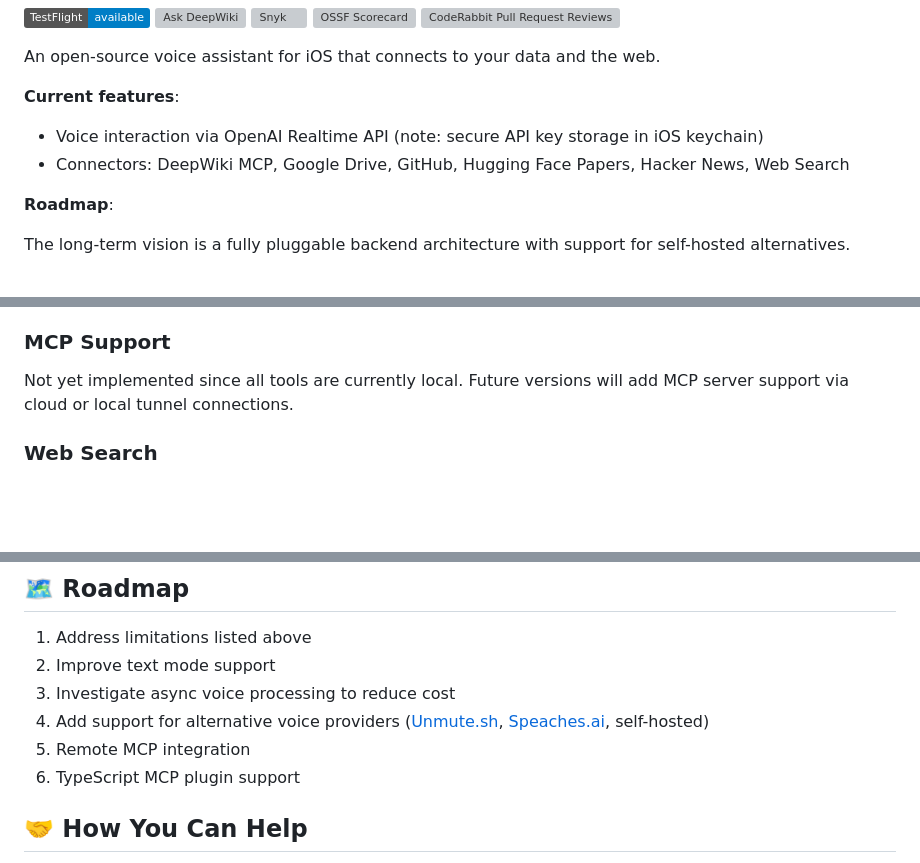
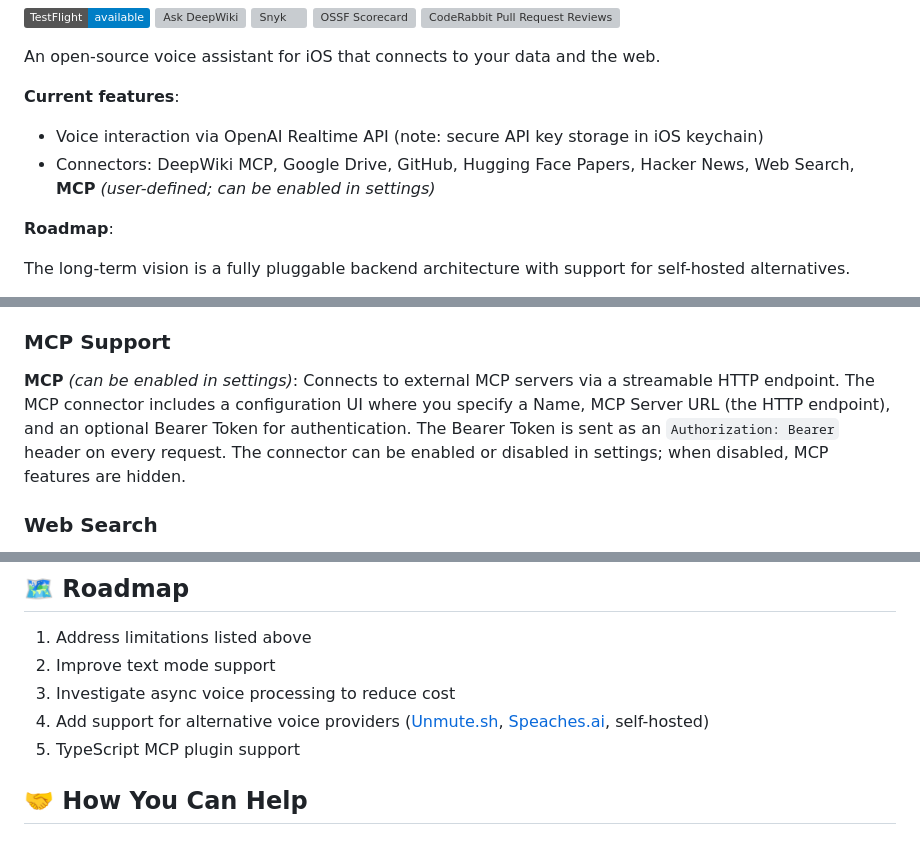
Before and after one commit to vibemachine-labs/arty, a Markdown page: README.md, 3 parts joined by grey strips. Drawn GitHub-style; folded sections open; badges without logos; blank space fills up the shorter version; grey boxes are pictures that could not be loaded.

Commit message:
document mcp support

```diff
--- a/README.md
+++ b/README.md
@@ -8,7 +8,7 @@ An open-source voice assistant for iOS that connects to your data and the web.
 **Current features**:
 
 * Voice interaction via OpenAI Realtime API  (note: secure API key storage in iOS keychain)
-* Connectors: DeepWiki MCP, Google Drive, GitHub, Hugging Face Papers, Hacker News, Web Search
+* Connectors: DeepWiki MCP, Google Drive, GitHub, Hugging Face Papers, Hacker News, Web Search, **MCP** *(user-defined; can be enabled in settings)*
 
 **Roadmap**:
 
@@ -354,7 +354,7 @@ All connectors use statically defined tools with explicit function definitions,
 
 ### MCP Support
 
-Not yet implemented since all tools are currently local. Future versions will add MCP server support via cloud or local tunnel connections.
+**MCP** *(can be enabled in settings)*: Connects to external MCP servers via a streamable HTTP endpoint. The MCP connector includes a configuration UI where you specify a Name, MCP Server URL (the HTTP endpoint), and an optional Bearer Token for authentication. The Bearer Token is sent as an `Authorization: Bearer` header on every request. The connector can be enabled or disabled in settings; when disabled, MCP features are hidden.
 
 ### Web Search
 
@@ -372,7 +372,6 @@ OpenAI is currently the only supported backend. Adding support for multiple prov
 1. Improve text mode support
 1. Investigate async voice processing to reduce cost
 1. Add support for alternative voice providers ([Unmute.sh](https://unmute.sh/), [Speaches.ai](https://speaches.ai), self-hosted)
-1. Remote MCP integration
 1. TypeScript MCP plugin support
 
 ## 🤝 How You Can Help
```
